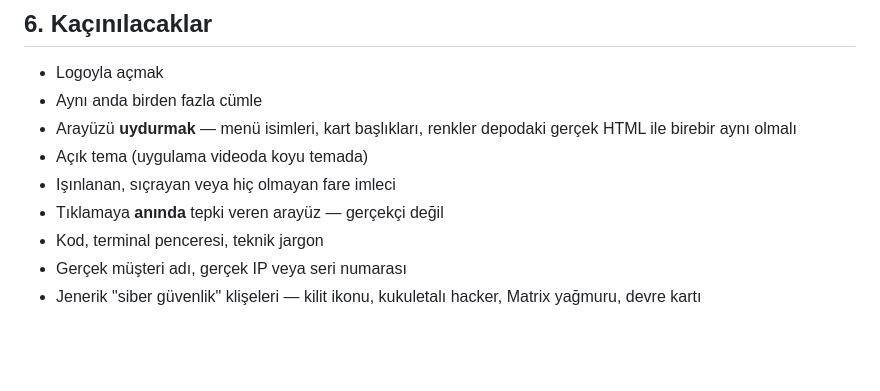
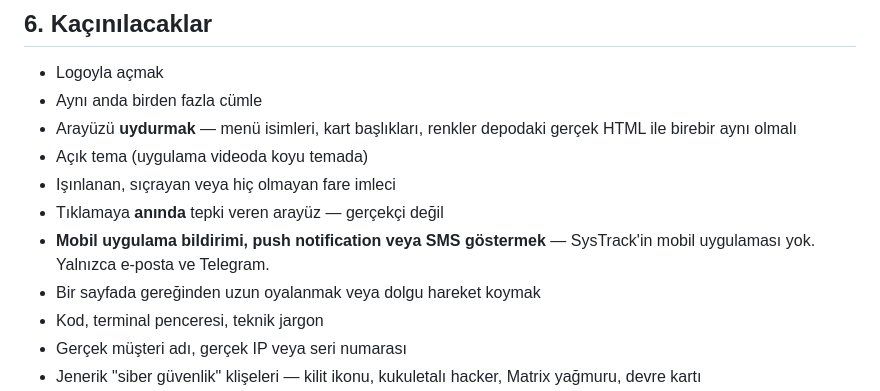
Before and after one commit to cagdaskotan/systrack-main, a Markdown page: VIDEO-BRIEF.md, the part around one of its changes. Drawn GitHub-style; blank space fills up the shorter version.

```diff
--- a/VIDEO-BRIEF.md
+++ b/VIDEO-BRIEF.md
@@ -319,6 +374,9 @@ kapatmasın.
 - Açık tema (uygulama videoda koyu temada)
 - Işınlanan, sıçrayan veya hiç olmayan fare imleci
 - Tıklamaya **anında** tepki veren arayüz — gerçekçi değil
+- **Mobil uygulama bildirimi, push notification veya SMS göstermek** —
+  SysTrack'in mobil uygulaması yok. Yalnızca e-posta ve Telegram.
+- Bir sayfada gereğinden uzun oyalanmak veya dolgu hareket koymak
 - Kod, terminal penceresi, teknik jargon
 - Gerçek müşteri adı, gerçek IP veya seri numarası
 - Jenerik "siber güvenlik" klişeleri — kilit ikonu, kukuletalı hacker,
```
Also changed, not shown: other parts of VIDEO-BRIEF.md (+59 -4 lines), README.md (+2 -1 lines).
